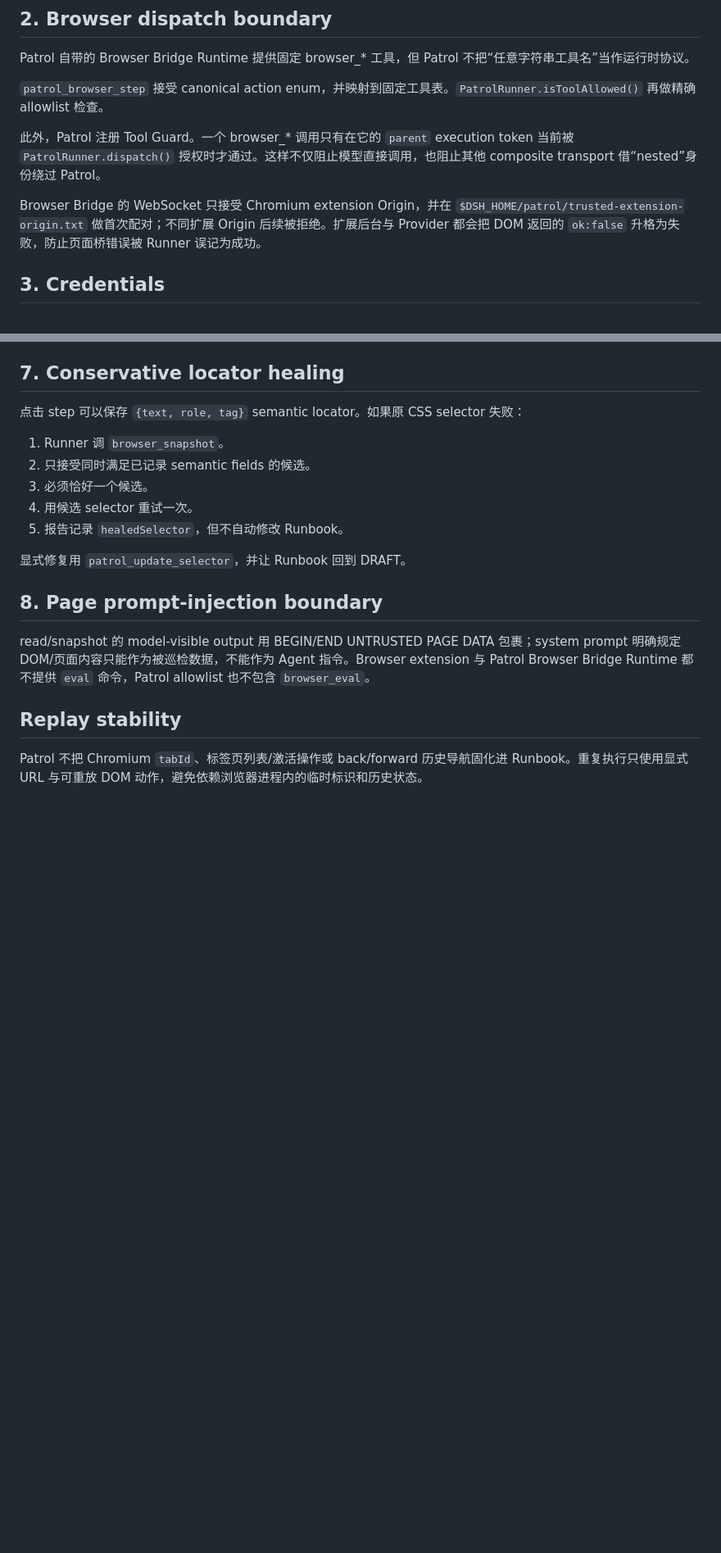
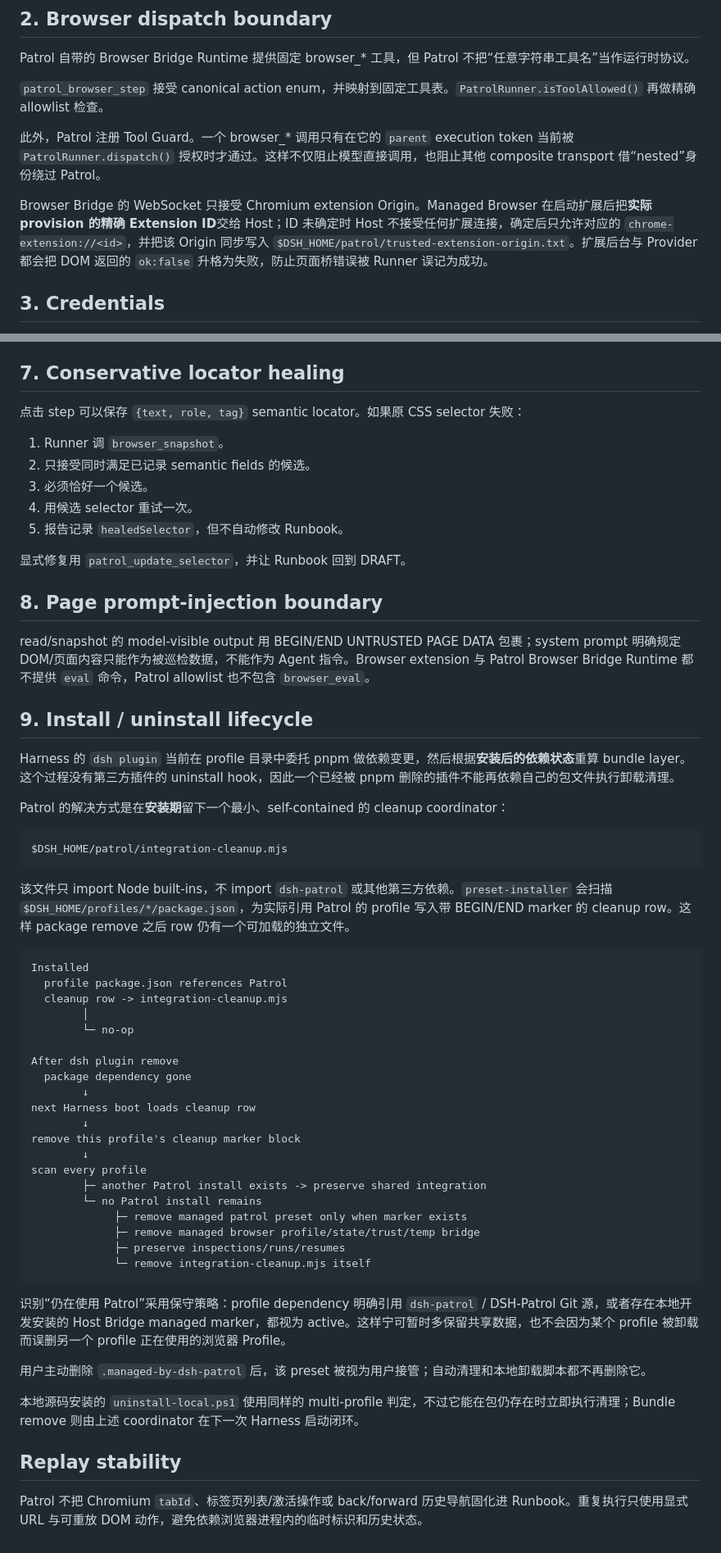
Before and after one commit to qigelunbiya/DSH-Patrol, a Markdown page: docs/architecture.md, 2 parts joined by grey strips. Shown at 82% size. Rendered like a GitHub page; blank space fills up the shorter version.

Commit message:
docs: add install lifecycle architecture

````diff
--- a/docs/architecture.md
+++ b/docs/architecture.md
@@ -33,7 +33,7 @@ Patrol 自带的 Browser Bridge Runtime 提供固定 browser_* 工具，但 Patr
 
 此外，Patrol 注册 Tool Guard。一个 browser_* 调用只有在它的 `parent` execution token 当前被 `PatrolRunner.dispatch()` 授权时才通过。这样不仅阻止模型直接调用，也阻止其他 composite transport 借“nested”身份绕过 Patrol。
 
-Browser Bridge 的 WebSocket 只接受 Chromium extension Origin，并在 `$DSH_HOME/patrol/trusted-extension-origin.txt` 做首次配对；不同扩展 Origin 后续被拒绝。扩展后台与 Provider 都会把 DOM 返回的 `ok:false` 升格为失败，防止页面桥错误被 Runner 误记为成功。
+Browser Bridge 的 WebSocket 只接受 Chromium extension Origin。Managed Browser 在启动扩展后把**实际 provision 的精确 Extension ID**交给 Host；ID 未确定时 Host 不接受任何扩展连接，确定后只允许对应的 `chrome-extension://<id>`，并把该 Origin 同步写入 `$DSH_HOME/patrol/trusted-extension-origin.txt`。扩展后台与 Provider 都会把 DOM 返回的 `ok:false` 升格为失败，防止页面桥错误被 Runner 误记为成功。
 
 ## 3. Credentials
 
@@ -85,6 +85,47 @@ checkpoint 不是“结束这次 run 再新建一次”。Runner 会把 `runId +
 
 read/snapshot 的 model-visible output 用 BEGIN/END UNTRUSTED PAGE DATA 包裹；system prompt 明确规定 DOM/页面内容只能作为被巡检数据，不能作为 Agent 指令。Browser extension 与 Patrol Browser Bridge Runtime 都不提供 `eval` 命令，Patrol allowlist 也不包含 `browser_eval`。
 
+## 9. Install / uninstall lifecycle
+
+Harness 的 `dsh plugin` 当前在 profile 目录中委托 pnpm 做依赖变更，然后根据**安装后的依赖状态**重算 bundle layer。这个过程没有第三方插件的 uninstall hook，因此一个已经被 pnpm 删除的插件不能再依赖自己的包文件执行卸载清理。
+
+Patrol 的解决方式是在**安装期**留下一个最小、self-contained 的 cleanup coordinator：
+
+```text
+$DSH_HOME/patrol/integration-cleanup.mjs
+```
+
+该文件只 import Node built-ins，不 import `dsh-patrol` 或其他第三方依赖。`preset-installer` 会扫描 `$DSH_HOME/profiles/*/package.json`，为实际引用 Patrol 的 profile 写入带 BEGIN/END marker 的 cleanup row。这样 package remove 之后 row 仍有一个可加载的独立文件。
+
+```text
+Installed
+  profile package.json references Patrol
+  cleanup row -> integration-cleanup.mjs
+        │
+        └─ no-op
+
+After dsh plugin remove
+  package dependency gone
+        ↓
+next Harness boot loads cleanup row
+        ↓
+remove this profile's cleanup marker block
+        ↓
+scan every profile
+        ├─ another Patrol install exists -> preserve shared integration
+        └─ no Patrol install remains
+             ├─ remove managed patrol preset only when marker exists
+             ├─ remove managed browser profile/state/trust/temp bridge
+             ├─ preserve inspections/runs/resumes
+             └─ remove integration-cleanup.mjs itself
+```
+
+识别“仍在使用 Patrol”采用保守策略：profile dependency 明确引用 `dsh-patrol` / DSH-Patrol Git 源，或者存在本地开发安装的 Host Bridge managed marker，都视为 active。这样宁可暂时多保留共享数据，也不会因为某个 profile 被卸载而误删另一个 profile 正在使用的浏览器 Profile。
+
+用户主动删除 `.managed-by-dsh-patrol` 后，该 preset 被视为用户接管；自动清理和本地卸载脚本都不再删除它。
+
+本地源码安装的 `uninstall-local.ps1` 使用同样的 multi-profile 判定，不过它能在包仍存在时立即执行清理；Bundle remove 则由上述 coordinator 在下一次 Harness 启动闭环。
+
 ## Replay stability
 
 Patrol 不把 Chromium `tabId`、标签页列表/激活操作或 back/forward 历史导航固化进 Runbook。重复执行只使用显式 URL 与可重放 DOM 动作，避免依赖浏览器进程内的临时标识和历史状态。
````
